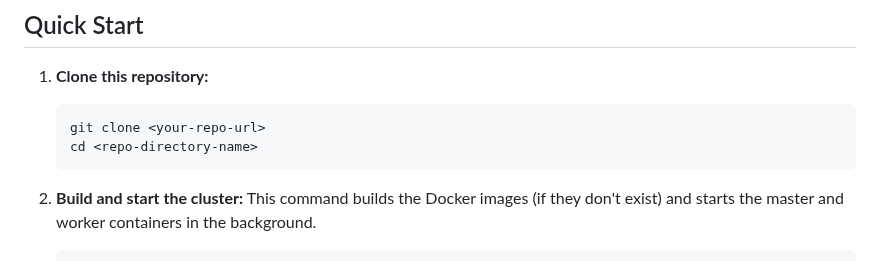
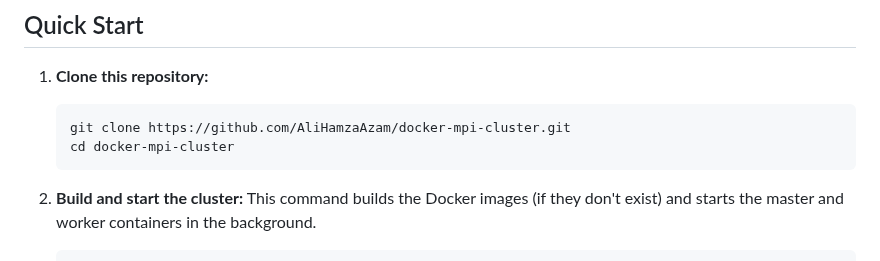
Before and after one commit to AliHamzaAzam/docker-mpi-cluster, a Markdown page: README.md, the part around the change. Drawn GitHub-style.

Commit message:
feat: Update README documentation
Add repository details to the README file.

````diff
--- a/README.md
+++ b/README.md
@@ -22,8 +22,8 @@ This repository contains a lightweight Beowulf cluster implementation using Dock
 
 1.  **Clone this repository:**
     ```bash
-    git clone <your-repo-url>
-    cd <repo-directory-name>
+    git clone https://github.com/AliHamzaAzam/docker-mpi-cluster.git
+    cd docker-mpi-cluster
     ```
 
 2.  **Build and start the cluster:**
````
